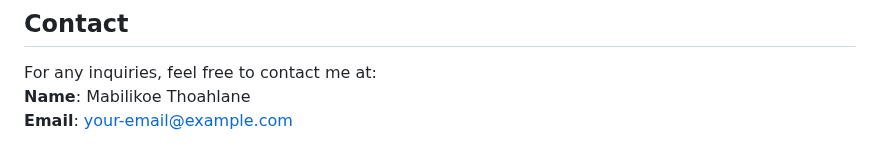
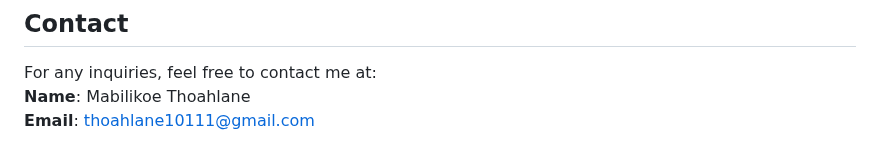
Before and after one commit to thoahlane10111/Query-Hub, a Markdown page: README.md, the part around the change. Rendered like a GitHub page.

Commit message:
added email address

```diff
--- a/README.md
+++ b/README.md
@@ -79,4 +79,4 @@ This project is licensed under the MIT License - see the [LICENSE](LICENSE) file
 
 For any inquiries, feel free to contact me at:
 **Name**: Mabilikoe Thoahlane
-**Email**: your-email@example.com
+**Email**: thoahlane10111@gmail.com
```
